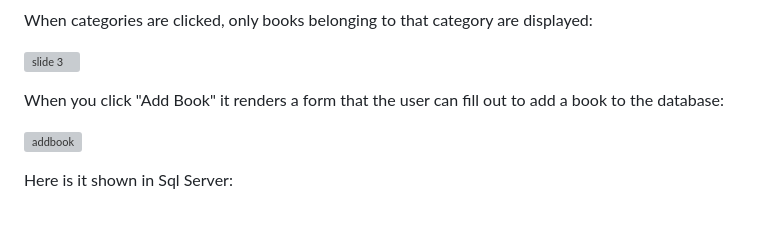
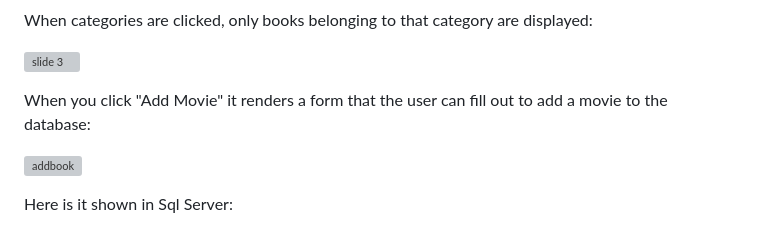
Before and after one commit to mfkimbell/react-movie-database, a Markdown page: README.md, the part around the change. GitHub-like rendering; grey boxes are pictures that could not be loaded.

```diff
--- a/README.md
+++ b/README.md
@@ -65,7 +65,7 @@ When categories are clicked, only books belonging to that category are displayed
 
 ![slide 3](https://github.com/mfkimbell/react-movie-database/assets/107063397/cb7a7a0c-bc37-4cbc-99f9-608d502532c4)
 
-When you click "Add Book" it renders a form that the user can fill out to add a book to the database:
+When you click "Add Movie" it renders a form that the user can fill out to add a movie to the database:
 
 ![addbook](https://github.com/mfkimbell/react-movie-database/assets/107063397/939022cc-eb7d-4de5-ac30-31c73e6ad57d)
 
```
